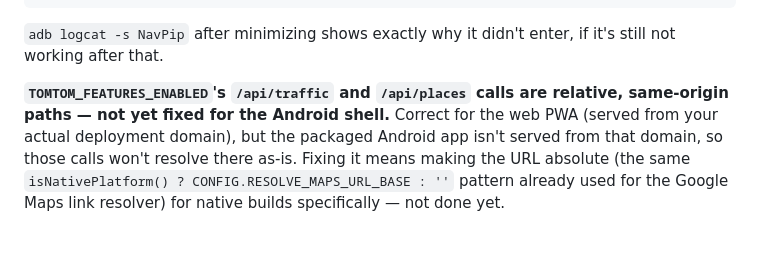
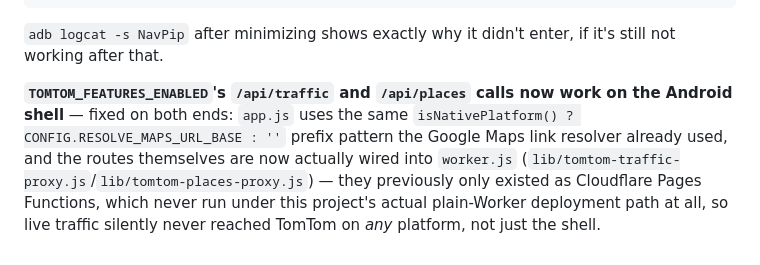
Before and after one commit to siddharth2798/osm-navigator, a Markdown page: docs/ANDROID.md, the part around the change. Rendered like a GitHub page.

Commit message:
Fix stale TomTom docs on this branch too
Same fix as main (8756664) — the TomTom native-URL-prefix + worker.js
deployment gap fix was already ported to this branch, but these two
doc lines still described it as unfixed / Pages-only.

Co-Authored-By: Claude Sonnet 5 <noreply@anthropic.com>

````diff
--- a/docs/ANDROID.md
+++ b/docs/ANDROID.md
@@ -35,4 +35,4 @@ adb shell appops set com.aeronav.app PICTURE_IN_PICTURE allow
 ```
 `adb logcat -s NavPip` after minimizing shows exactly why it didn't enter, if it's still not working after that.
 
-**`TOMTOM_FEATURES_ENABLED`'s `/api/traffic` and `/api/places` calls are relative, same-origin paths — not yet fixed for the Android shell.** Correct for the web PWA (served from your actual deployment domain), but the packaged Android app isn't served from that domain, so those calls won't resolve there as-is. Fixing it means making the URL absolute (the same `isNativePlatform() ? CONFIG.RESOLVE_MAPS_URL_BASE : ''` pattern already used for the Google Maps link resolver) for native builds specifically — not done yet.
+**`TOMTOM_FEATURES_ENABLED`'s `/api/traffic` and `/api/places` calls now work on the Android shell** — fixed on both ends: `app.js` uses the same `isNativePlatform() ? CONFIG.RESOLVE_MAPS_URL_BASE : ''` prefix pattern the Google Maps link resolver already used, and the routes themselves are now actually wired into `worker.js` (`lib/tomtom-traffic-proxy.js`/`lib/tomtom-places-proxy.js`) — they previously only existed as Cloudflare Pages Functions, which never run under this project's actual plain-Worker deployment path at all, so live traffic silently never reached TomTom on *any* platform, not just the shell.
````
Also changed, not shown: docs/SETUP.md (+1 -1 lines).
